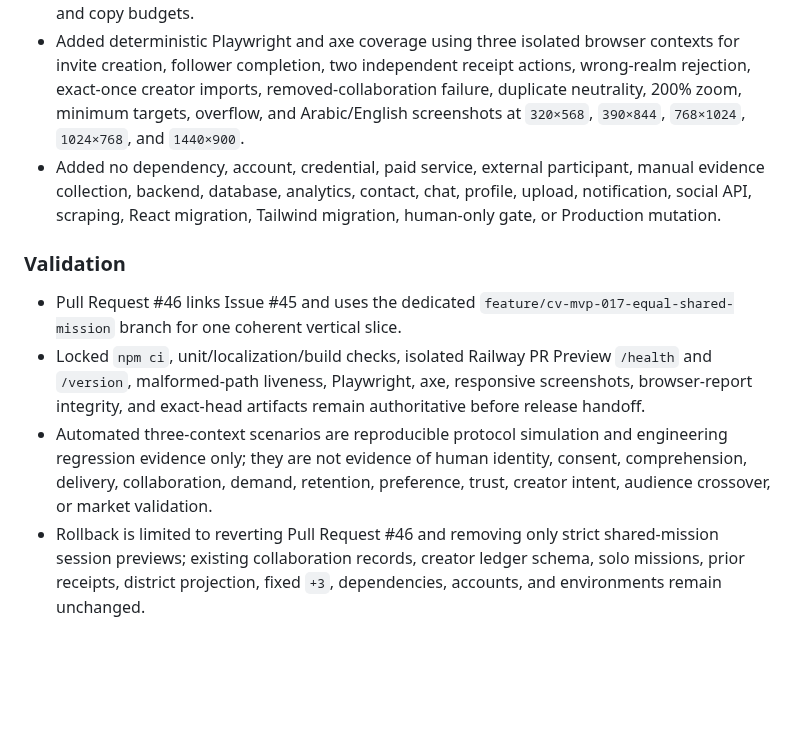
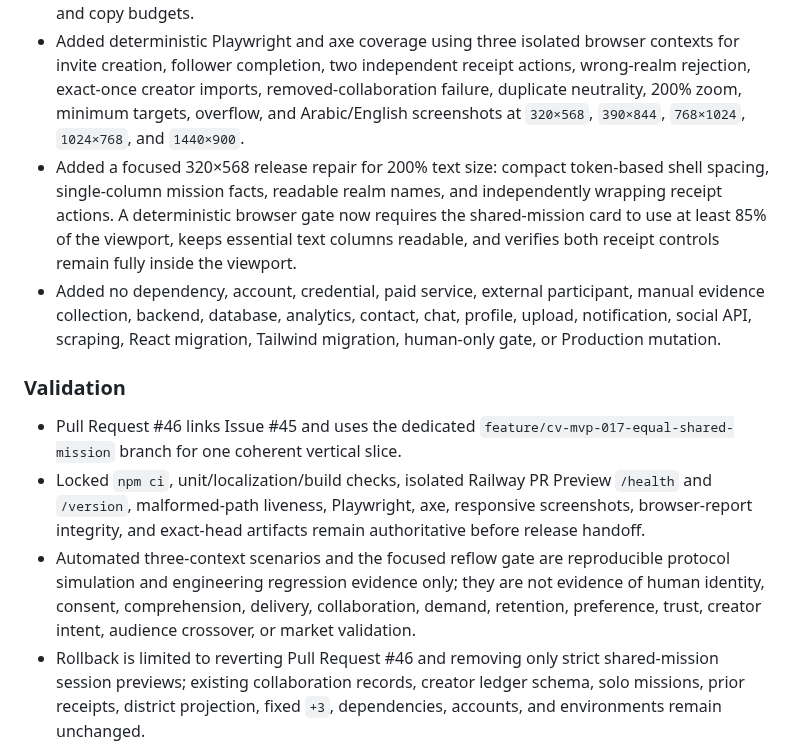
Before and after one commit to abdullahkrs/Creatorverse, a Markdown page: TASK_LOG.md, the part around the change. Drawn GitHub-style; blank space fills up the shorter version.

Commit message:
docs: record shared mission reflow repair

```diff
--- a/TASK_LOG.md
+++ b/TASK_LOG.md
@@ -19,13 +19,14 @@ Completed entries through CV-MVP-012 are preserved in [`docs/archive/TASK_LOG-th
 - Added one restrained original two-terminal mission rail and receipt split treatment with no dashboard, repeated cards, gradients, glows, decorative geometry, emoji, placeholder icons, or oversized marketing heading.
 - Added focused unit coverage for strict codecs, hostile payloads, exact pair and target binding, two-receipt derivation, equal independent import, duplicate idempotency, wrong-realm and removed-collaboration rejection, altered contribution, atomic storage failure, localization parity, and copy budgets.
 - Added deterministic Playwright and axe coverage using three isolated browser contexts for invite creation, follower completion, two independent receipt actions, wrong-realm rejection, exact-once creator imports, removed-collaboration failure, duplicate neutrality, 200% zoom, minimum targets, overflow, and Arabic/English screenshots at `320×568`, `390×844`, `768×1024`, `1024×768`, and `1440×900`.
+- Added a focused 320×568 release repair for 200% text size: compact token-based shell spacing, single-column mission facts, readable realm names, and independently wrapping receipt actions. A deterministic browser gate now requires the shared-mission card to use at least 85% of the viewport, keeps essential text columns readable, and verifies both receipt controls remain fully inside the viewport.
 - Added no dependency, account, credential, paid service, external participant, manual evidence collection, backend, database, analytics, contact, chat, profile, upload, notification, social API, scraping, React migration, Tailwind migration, human-only gate, or Production mutation.
 
 ### Validation
 
 - Pull Request #46 links Issue #45 and uses the dedicated `feature/cv-mvp-017-equal-shared-mission` branch for one coherent vertical slice.
 - Locked `npm ci`, unit/localization/build checks, isolated Railway PR Preview `/health` and `/version`, malformed-path liveness, Playwright, axe, responsive screenshots, browser-report integrity, and exact-head artifacts remain authoritative before release handoff.
-- Automated three-context scenarios are reproducible protocol simulation and engineering regression evidence only; they are not evidence of human identity, consent, comprehension, delivery, collaboration, demand, retention, preference, trust, creator intent, audience crossover, or market validation.
+- Automated three-context scenarios and the focused reflow gate are reproducible protocol simulation and engineering regression evidence only; they are not evidence of human identity, consent, comprehension, delivery, collaboration, demand, retention, preference, trust, creator intent, audience crossover, or market validation.
 - Rollback is limited to reverting Pull Request #46 and removing only strict shared-mission session previews; existing collaboration records, creator ledger schema, solo missions, prior receipts, district projection, fixed `+3`, dependencies, accounts, and environments remain unchanged.
 
 ### Next best task
```
